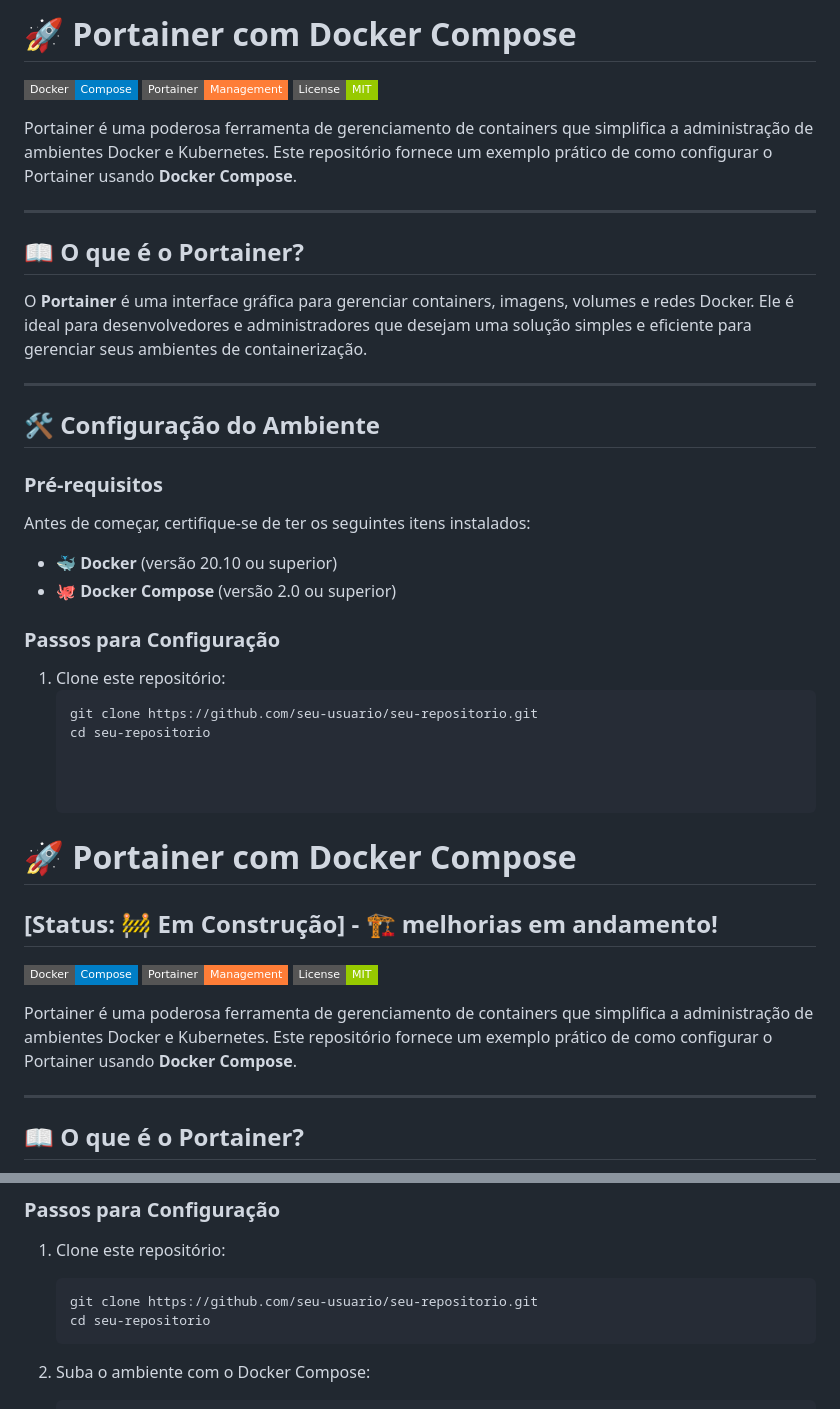
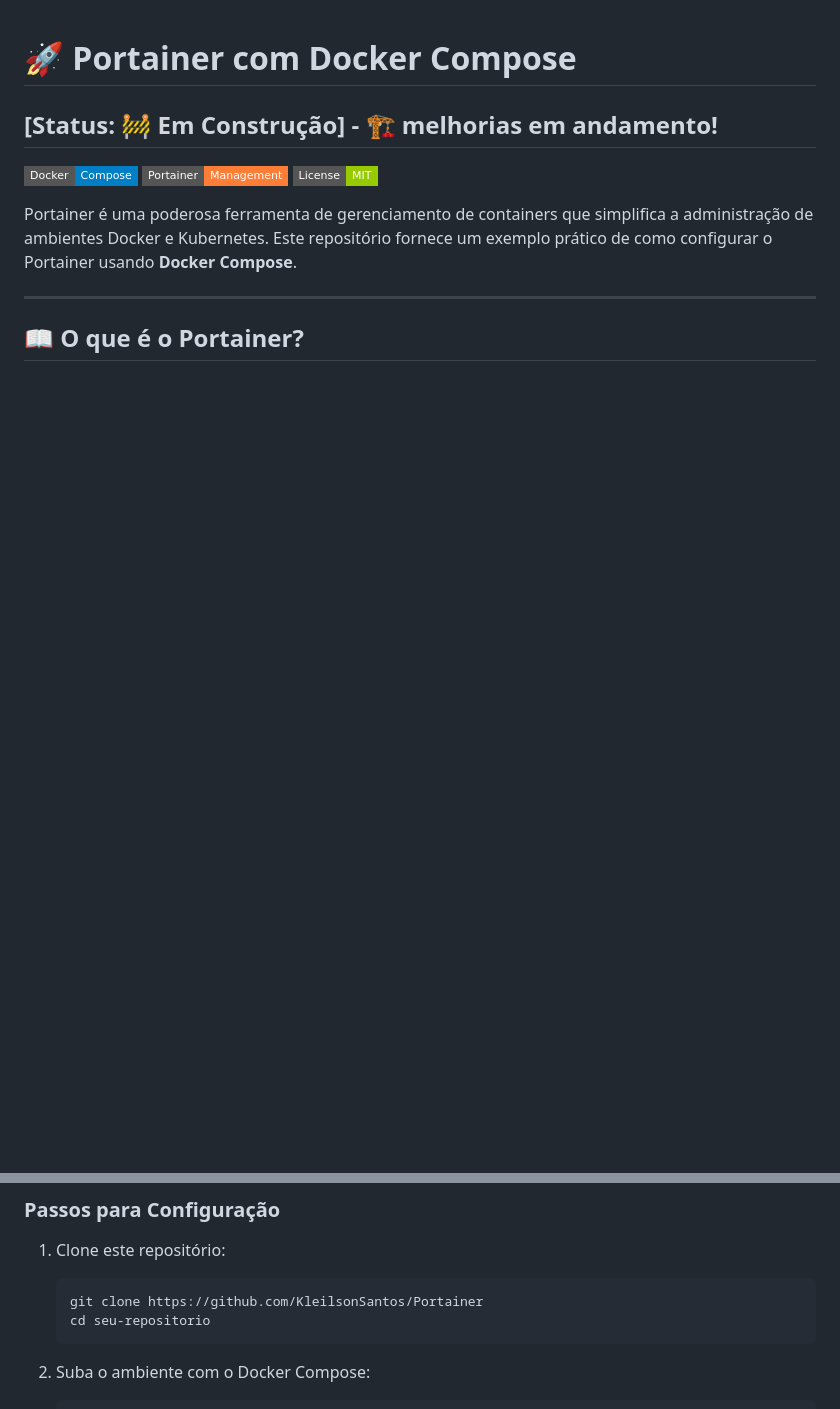
Before and after one commit to KleilsonSantos/Portainer, a Markdown page: README.md, 2 parts joined by grey strips. Rendered like a GitHub page; badges without logos; blank space fills up the shorter version.

````diff
--- a/README.md
+++ b/README.md
@@ -1,37 +1,3 @@
-# 🚀 Portainer com Docker Compose
-
-![Docker](https://img.shields.io/badge/Docker-Compose-blue?logo=docker&style=flat-square)
-![Portainer](https://img.shields.io/badge/Portainer-Management-orange?style=flat-square)
-![License](https://img.shields.io/badge/License-MIT-green?style=flat-square)
-
-Portainer é uma poderosa ferramenta de gerenciamento de containers que simplifica a administração de ambientes Docker e Kubernetes. Este repositório fornece um exemplo prático de como configurar o Portainer usando **Docker Compose**.
-
----
-
-## 📖 O que é o Portainer?
-
-O **Portainer** é uma interface gráfica para gerenciar containers, imagens, volumes e redes Docker. Ele é ideal para desenvolvedores e administradores que desejam uma solução simples e eficiente para gerenciar seus ambientes de containerização.
-
----
-
-## 🛠️ Configuração do Ambiente
-
-### Pré-requisitos
-
-Antes de começar, certifique-se de ter os seguintes itens instalados:
-
-- 🐳 **Docker** (versão 20.10 ou superior)
-- 🐙 **Docker Compose** (versão 2.0 ou superior)
-
-### Passos para Configuração
-
-1. Clone este repositório:
-   ```bash
-   git clone https://github.com/seu-usuario/seu-repositorio.git
-   cd seu-repositorio
-
-
-
 # 🚀 Portainer com Docker Compose
 ## [Status: 🚧 Em Construção] - 🏗️ melhorias em andamento!
 
@@ -62,7 +28,7 @@ Antes de começar, certifique-se de ter os seguintes itens instalados:
 
 1. Clone este repositório:
    ```bash
-   git clone https://github.com/seu-usuario/seu-repositorio.git
+   git clone https://github.com/KleilsonSantos/Portainer
    cd seu-repositorio
    ```
 
````
Also changed, not shown: other parts of README.md (+1 -1 lines).
